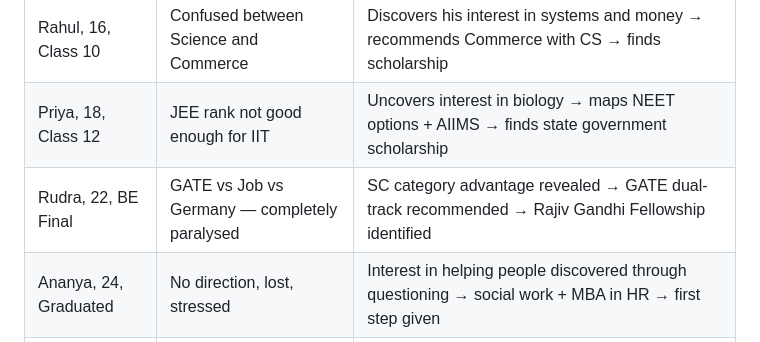
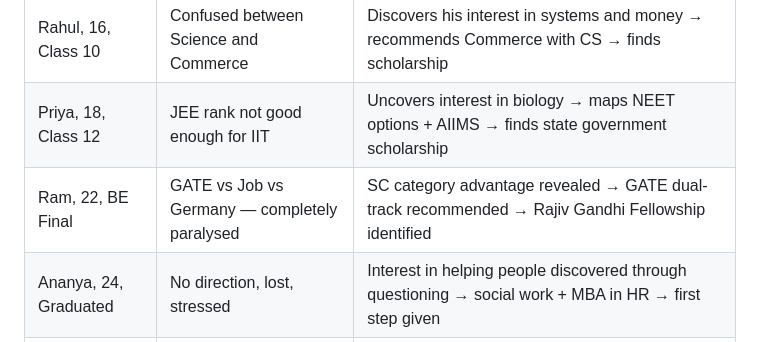
Before and after one commit to rudra05-cell/Disha-Ai, a Markdown page: README.md, the part around one of its changes. GitHub-like rendering.

```diff
--- a/README.md
+++ b/README.md
@@ -281,7 +281,7 @@ adk run disha\\\_agent
 |-|-|-|
 |Rahul, 16, Class 10|Confused between Science and Commerce|Discovers his interest in systems and money → recommends Commerce with CS → finds scholarship|
 |Priya, 18, Class 12|JEE rank not good enough for IIT|Uncovers interest in biology → maps NEET options + AIIMS → finds state government scholarship|
-|Rudra, 22, BE Final|GATE vs Job vs Germany — completely paralysed|SC category advantage revealed → GATE dual-track recommended → Rajiv Gandhi Fellowship identified|
+|Ram, 22, BE Final|GATE vs Job vs Germany — completely paralysed|SC category advantage revealed → GATE dual-track recommended → Rajiv Gandhi Fellowship identified|
 |Ananya, 24, Graduated|No direction, lost, stressed|Interest in helping people discovered through questioning → social work + MBA in HR → first step given|
 |Karan, 15, Class 10|"I have zero interests"|Behavioural questions reveal he fixes everything that breaks → Mechanical/Electronics path|
 
```
Also changed, not shown: other parts of README.md (+1 -1 lines).
